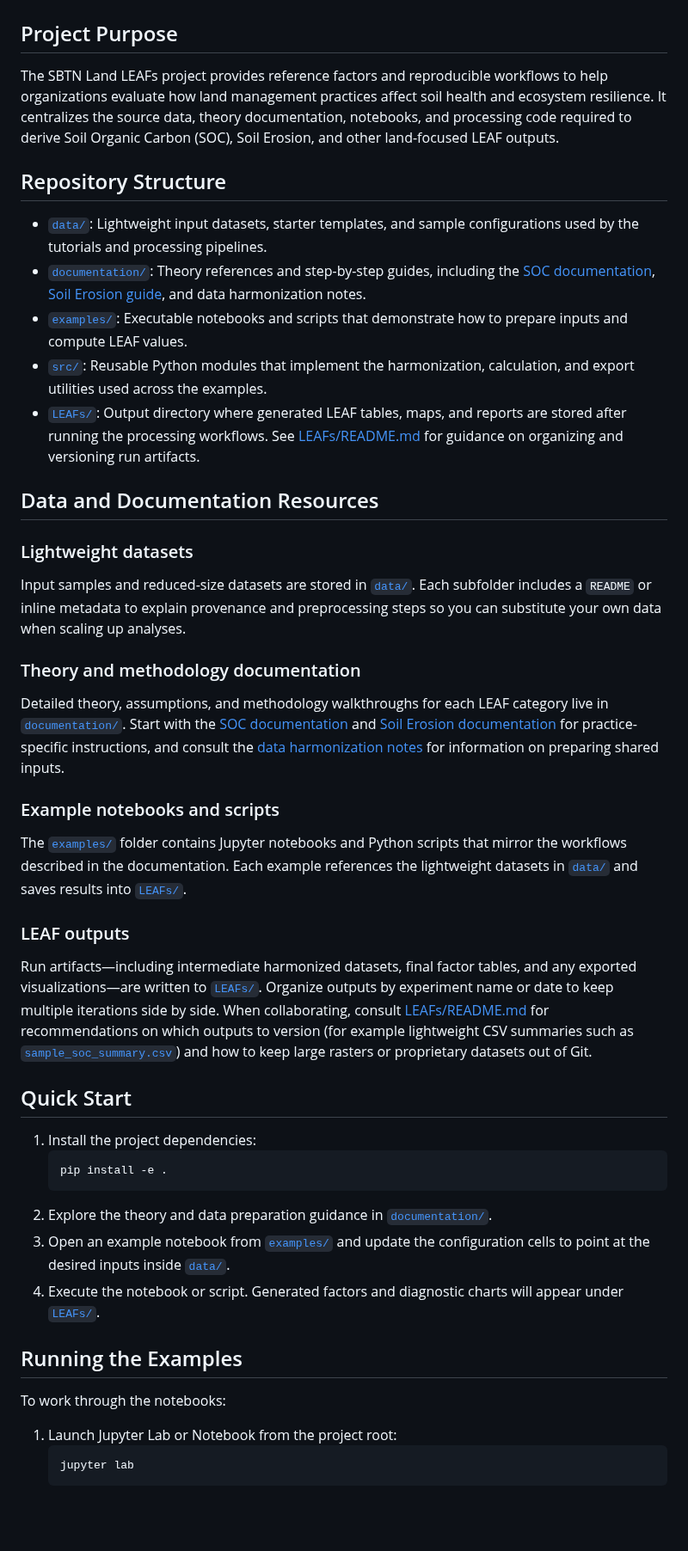
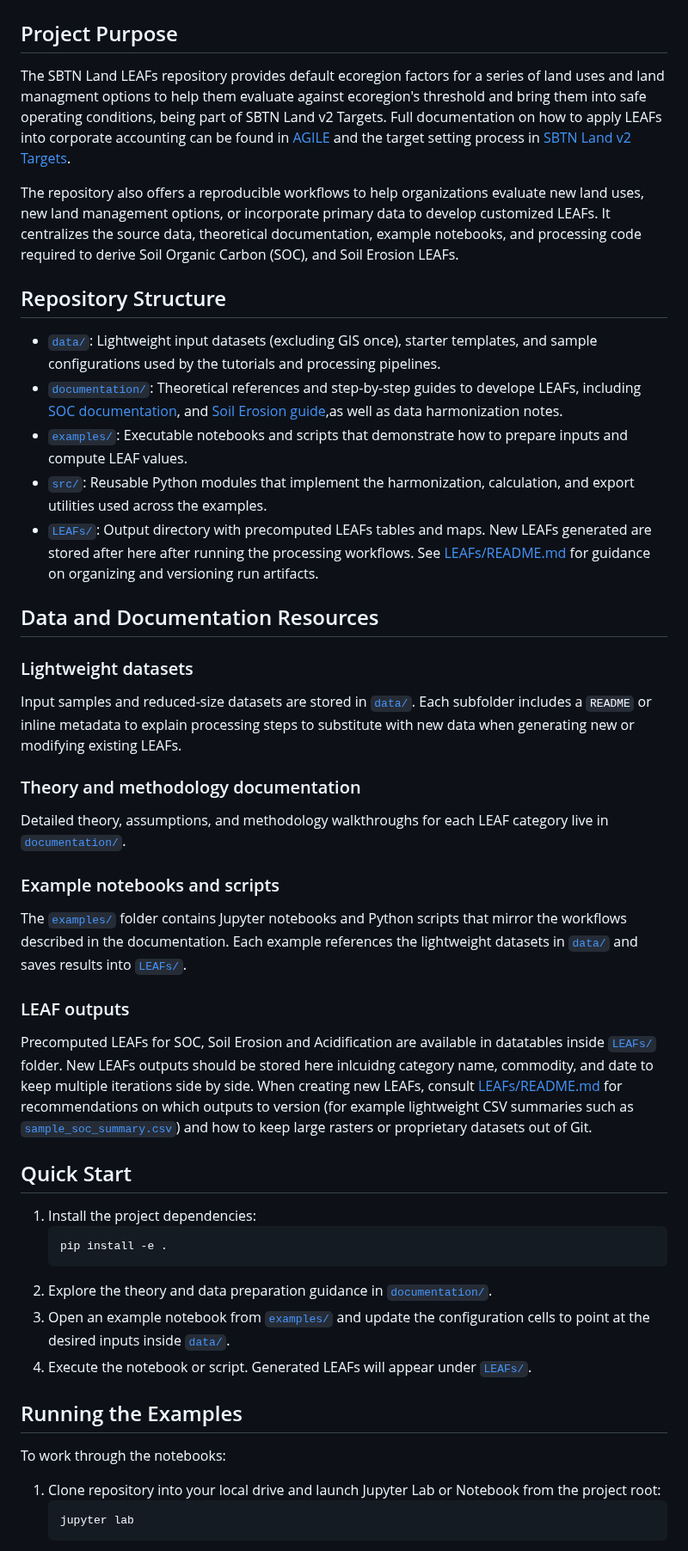
Before and after one commit to cloyolaangosto/SBTN_Test, a Markdown page: README.md, the part around one of its changes. Shown at 86% size. GitHub-like rendering; blank space fills up the shorter version.

Commit message:
Updated introductory README

````diff
--- a/README.md
+++ b/README.md
@@ -1,44 +1,30 @@
 # SBTN Land's Land Environmental Assessment Factors (LEAFs)
 
 ## Project Purpose
-The SBTN Land LEAFs project provides reference factors and reproducible workflows to help organizations evaluate how land
-management practices affect soil health and ecosystem resilience. It centralizes the source data, theory documentation,
-notebooks, and processing code required to derive Soil Organic Carbon (SOC), Soil Erosion, and other land-focused LEAF
-outputs.
+The SBTN Land LEAFs repository provides default ecoregion factors for a series of land uses and land managment options to help them evaluate against ecoregion's threshold and bring them into safe operating conditions, being part of SBTN Land v2 Targets. Full documentation on how to apply LEAFs into corporate accounting can be found in [AGILE](https://sciencebasedtargetsnetwork.org/wp-content/uploads/2025/04/SBTN-Land-Accounting-Guidelines-Draft-for-Public-Consultation.pdf) and the target setting process in [SBTN Land v2 Targets](https://sciencebasedtargetsnetwork.org/wp-content/uploads/2025/04/SBTN-Step-3-Land-Technical-Guidance-V2-DRAFT.pdf).
+
+The repository also offers a reproducible workflows to help organizations evaluate new land uses, new land management options, or incorporate primary data to develop customized LEAFs. It centralizes the source data, theoretical documentation, example notebooks, and processing code required to derive Soil Organic Carbon (SOC), and Soil Erosion LEAFs.
 
 ## Repository Structure
-- [`data/`](data/): Lightweight input datasets, starter templates, and sample configurations used by the tutorials and
-  processing pipelines.
-- [`documentation/`](documentation/): Theory references and step-by-step guides, including the
-  [SOC documentation](documentation/SOC_Documentation.md), [Soil Erosion guide](documentation/Soil_Erosion_Documentation.md),
-  and data harmonization notes.
+- [`data/`](data/): Lightweight input datasets (excluding GIS once), starter templates, and sample configurations used by the tutorials and processing pipelines.
+- [`documentation/`](documentation/): Theoretical references and step-by-step guides to develope LEAFs, including [SOC documentation](documentation/SOC_Documentation.md), and [Soil Erosion guide](documentation/Soil_Erosion_Documentation.md),as well as data harmonization notes.
 - [`examples/`](examples/): Executable notebooks and scripts that demonstrate how to prepare inputs and compute LEAF values.
-- [`src/`](src/): Reusable Python modules that implement the harmonization, calculation, and export utilities used across the
-  examples.
-- [`LEAFs/`](LEAFs/): Output directory where generated LEAF tables, maps, and reports are stored after running the processing
-  workflows. See [LEAFs/README.md](LEAFs/README.md) for guidance on organizing and versioning run artifacts.
+- [`src/`](src/): Reusable Python modules that implement the harmonization, calculation, and export utilities used across the examples.
+- [`LEAFs/`](LEAFs/): Output directory with precomputed LEAFs tables and maps. New LEAFs generated are stored after here after running the processing workflows. See [LEAFs/README.md](LEAFs/README.md) for guidance on organizing and versioning run artifacts.
 
 ## Data and Documentation Resources
 ### Lightweight datasets
-Input samples and reduced-size datasets are stored in [`data/`](data/). Each subfolder includes a `README` or inline metadata
-to explain provenance and preprocessing steps so you can substitute your own data when scaling up analyses.
+Input samples and reduced-size datasets are stored in [`data/`](data/). Each subfolder includes a `README` or inline metadata to explain processing steps to substitute with new data when generating new or modifying existing LEAFs.
 
 ### Theory and methodology documentation
 Detailed theory, assumptions, and methodology walkthroughs for each LEAF category live in [`documentation/`](documentation/).
-Start with the [SOC documentation](documentation/SOC_Documentation.md) and [Soil Erosion documentation](documentation/Soil_Erosion_Documentation.md)
-for practice-specific instructions, and consult the [data harmonization notes](documentation/Data_Harmonization.md) for
-information on preparing shared inputs.
 
 ### Example notebooks and scripts
-The [`examples/`](examples/) folder contains Jupyter notebooks and Python scripts that mirror the workflows described in the
-documentation. Each example references the lightweight datasets in [`data/`](data/) and saves results into
-[`LEAFs/`](LEAFs/).
+The [`examples/`](examples/) folder contains Jupyter notebooks and Python scripts that mirror the workflows described in the documentation. Each example references the lightweight datasets in [`data/`](data/) and saves results into [`LEAFs/`](LEAFs/).
 
 ### LEAF outputs
-Run artifacts—including intermediate harmonized datasets, final factor tables, and any exported visualizations—are written to
-[`LEAFs/`](LEAFs/). Organize outputs by experiment name or date to keep multiple iterations side by side. When collaborating,
-consult [LEAFs/README.md](LEAFs/README.md) for recommendations on which outputs to version (for example lightweight CSV
-summaries such as [`sample_soc_summary.csv`](LEAFs/sample_soc_summary.csv)) and how to keep large rasters or proprietary
+Precomputed LEAFs for SOC, Soil Erosion and Acidification are available in datatables inside [`LEAFs/`](LEAFs/) folder.
+New LEAFs outputs should be stored here inlcuidng category name, commodity, and  date to keep multiple iterations side by side. When creating new LEAFs, consult [LEAFs/README.md](LEAFs/README.md) for recommendations on which outputs to version (for example lightweight CSV summaries such as [`sample_soc_summary.csv`](LEAFs/sample_soc_summary.csv)) and how to keep large rasters or proprietary
 datasets out of Git.
 
 ## Quick Start
@@ -47,13 +33,12 @@ datasets out of Git.
    pip install -e .
    ```
 2. Explore the theory and data preparation guidance in [`documentation/`](documentation/).
-3. Open an example notebook from [`examples/`](examples/) and update the configuration cells to point at the desired inputs
-   inside [`data/`](data/).
-4. Execute the notebook or script. Generated factors and diagnostic charts will appear under [`LEAFs/`](LEAFs/).
+3. Open an example notebook from [`examples/`](examples/) and update the configuration cells to point at the desired inputs inside [`data/`](data/).
+4. Execute the notebook or script. Generated LEAFs will appear under [`LEAFs/`](LEAFs/).
 
 ## Running the Examples
 To work through the notebooks:
-1. Launch Jupyter Lab or Notebook from the project root:
+1. Clone repository into your local drive and launch Jupyter Lab or Notebook from the project root:
    ```bash
    jupyter lab
    ```
````
Also changed, not shown: other parts of README.md (+5 -10 lines).
